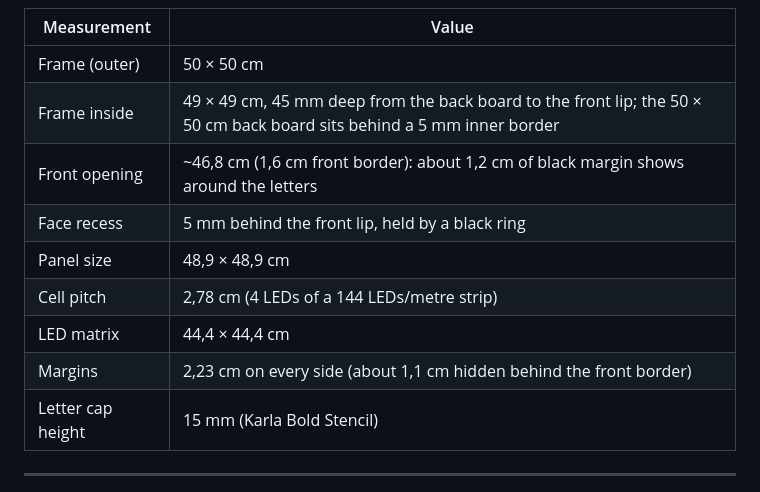
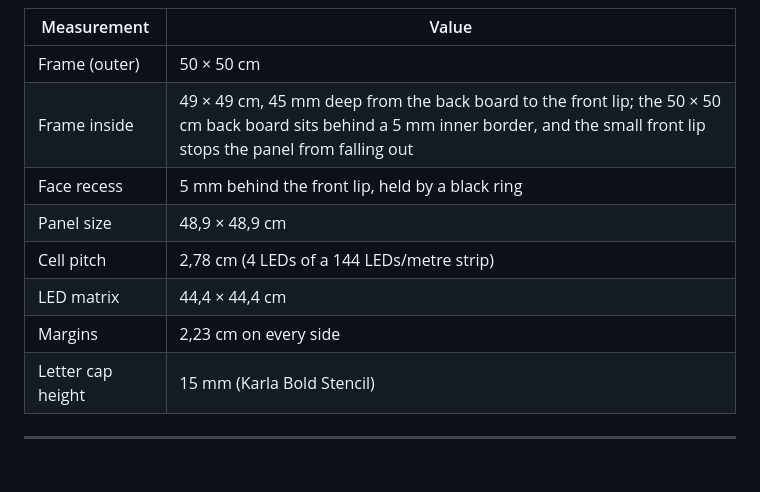
Before and after one commit to eballo/word-clock, a Markdown page: docs/05-enclosure.md, the part around the change. Rendered like a GitHub page; blank space fills up the shorter version.

Commit message:
Drop the guessed front opening from the docs
The panel sits in the 49 x 49 cm inside of the frame and the small front
lip stops it from falling out; the front opening size was an assumption.

```diff
--- a/docs/05-enclosure.md
+++ b/docs/05-enclosure.md
@@ -37,13 +37,12 @@ same margin on every side.
 | Measurement | Value |
 |-------------|-------|
 | Frame (outer) | 50 × 50 cm |
-| Frame inside | 49 × 49 cm, 45 mm deep from the back board to the front lip; the 50 × 50 cm back board sits behind a 5 mm inner border |
-| Front opening | ~46,8 cm (1,6 cm front border): about 1,2 cm of black margin shows around the letters |
+| Frame inside | 49 × 49 cm, 45 mm deep from the back board to the front lip; the 50 × 50 cm back board sits behind a 5 mm inner border, and the small front lip stops the panel from falling out |
 | Face recess | 5 mm behind the front lip, held by a black ring |
 | Panel size | 48,9 × 48,9 cm |
 | Cell pitch | 2,78 cm (4 LEDs of a 144 LEDs/metre strip) |
 | LED matrix | 44,4 × 44,4 cm |
-| Margins | 2,23 cm on every side (about 1,1 cm hidden behind the front border) |
+| Margins | 2,23 cm on every side |
 | Letter cap height | 15 mm (Karla Bold Stencil) |
 
 ---
```
Also changed, not shown: .claude/CLAUDE.md (+1 -1 lines).
